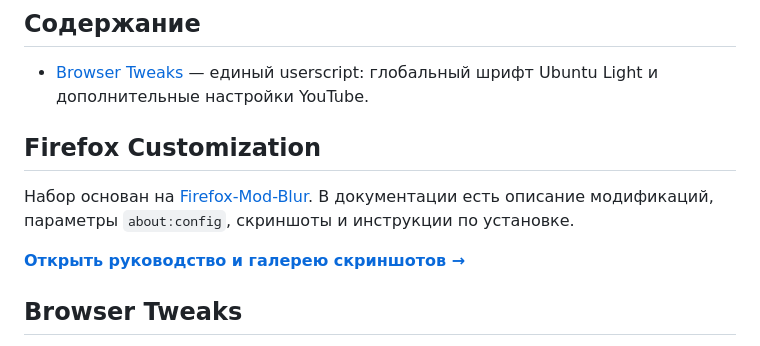
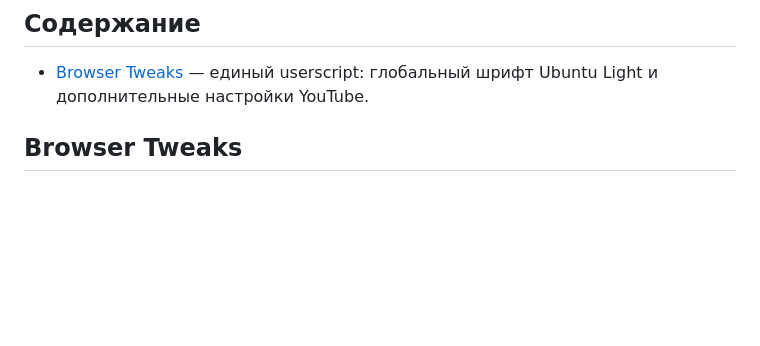
Before and after one commit to SolasFor/Browser, a Markdown page: README.md, the part around the change. Rendered like a GitHub page; blank space fills up the shorter version.

```diff
--- a/README.md
+++ b/README.md
@@ -5,12 +5,6 @@
 ## Содержание
 
 - [Browser Tweaks](userscripts/browser-tweaks-unified.user.js) — единый userscript: глобальный шрифт Ubuntu Light и дополнительные настройки YouTube.
-
-## Firefox Customization
-
-Набор основан на [Firefox-Mod-Blur](https://github.com/datguypiko/Firefox-Mod-Blur). В документации есть описание модификаций, параметры `about:config`, скриншоты и инструкции по установке.
-
-**[Открыть руководство и галерею скриншотов →](firefox-customization/README.md)**
 
 ## Browser Tweaks
 
```
